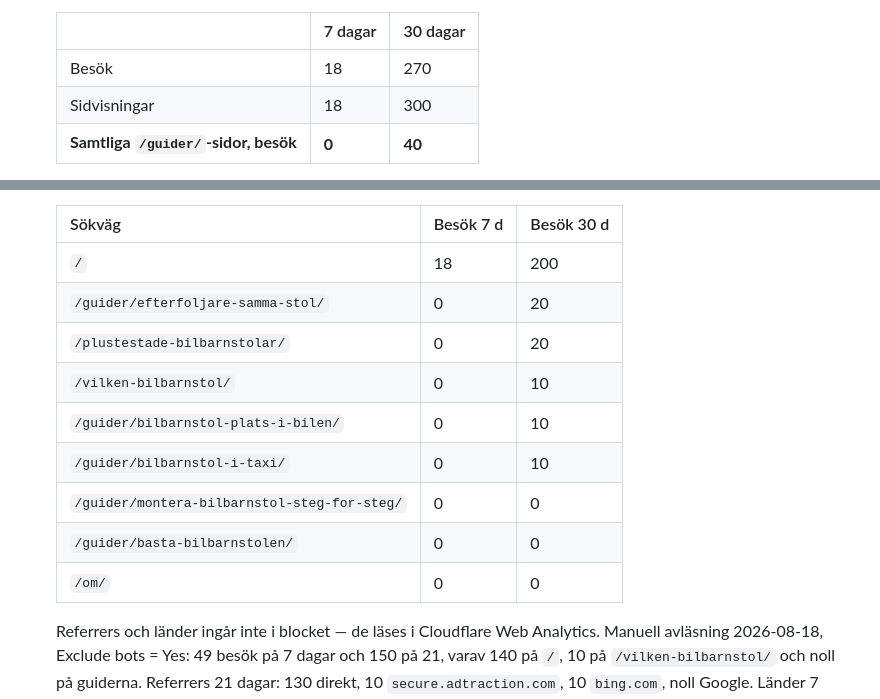
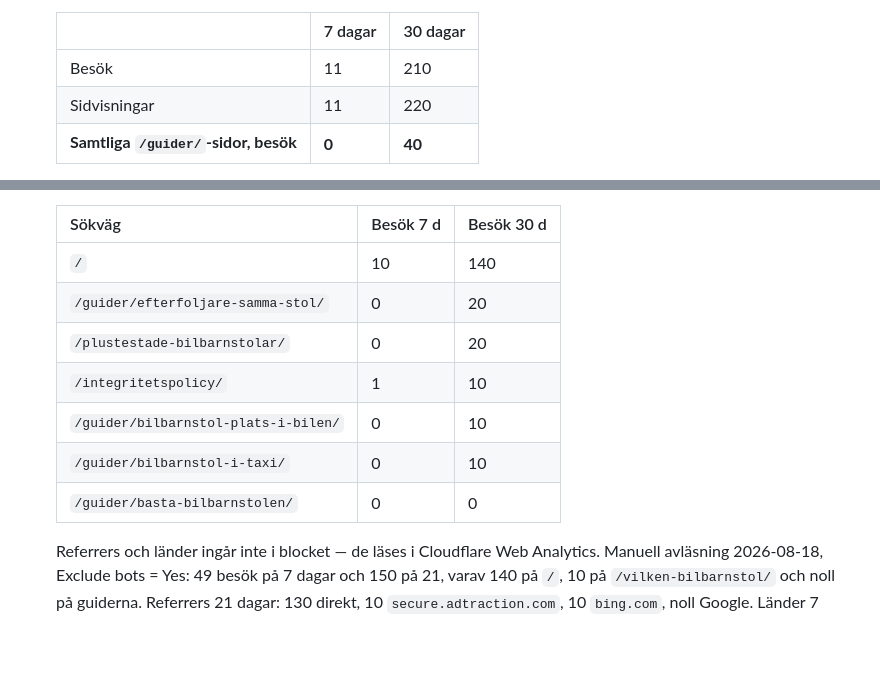
Before and after one commit to erikjnordberg/barnprylsdoktorn, a Markdown page: CLAUDE.md, 2 parts joined by grey strips. Rendered like a GitHub page; blank space fills up the shorter version.

Commit message:
Uppdatera besöksstatistik

```diff
--- a/CLAUDE.md
+++ b/CLAUDE.md
@@ -637,7 +637,7 @@ förbjudet hos Babyland och Stor&Liten.
 
    | | 7 dagar | 30 dagar |
    |---|---|---|
-   | Besök | 18 | 270 |
-   | Sidvisningar | 18 | 300 |
+   | Besök | 11 | 210 |
+   | Sidvisningar | 11 | 220 |
    | **Samtliga `/guider/`-sidor, besök** | **0** | **40** |
 
@@ -645,15 +645,13 @@ förbjudet hos Babyland och Stor&Liten.
 
    | Sökväg | Besök 7 d | Besök 30 d |
    |---|---|---|
-   | `/` | 18 | 200 |
+   | `/` | 10 | 140 |
    | `/guider/efterfoljare-samma-stol/` | 0 | 20 |
    | `/plustestade-bilbarnstolar/` | 0 | 20 |
-   | `/vilken-bilbarnstol/` | 0 | 10 |
+   | `/integritetspolicy/` | 1 | 10 |
    | `/guider/bilbarnstol-plats-i-bilen/` | 0 | 10 |
    | `/guider/bilbarnstol-i-taxi/` | 0 | 10 |
-   | `/guider/montera-bilbarnstol-steg-for-steg/` | 0 | 0 |
    | `/guider/basta-bilbarnstolen/` | 0 | 0 |
-   | `/om/` | 0 | 0 |
    <!-- TRAFIK:END -->
 
    Referrers och länder ingår inte i blocket — de läses i Cloudflare Web Analytics.
```
Also changed, not shown: other parts of CLAUDE.md (+2 -2 lines).
